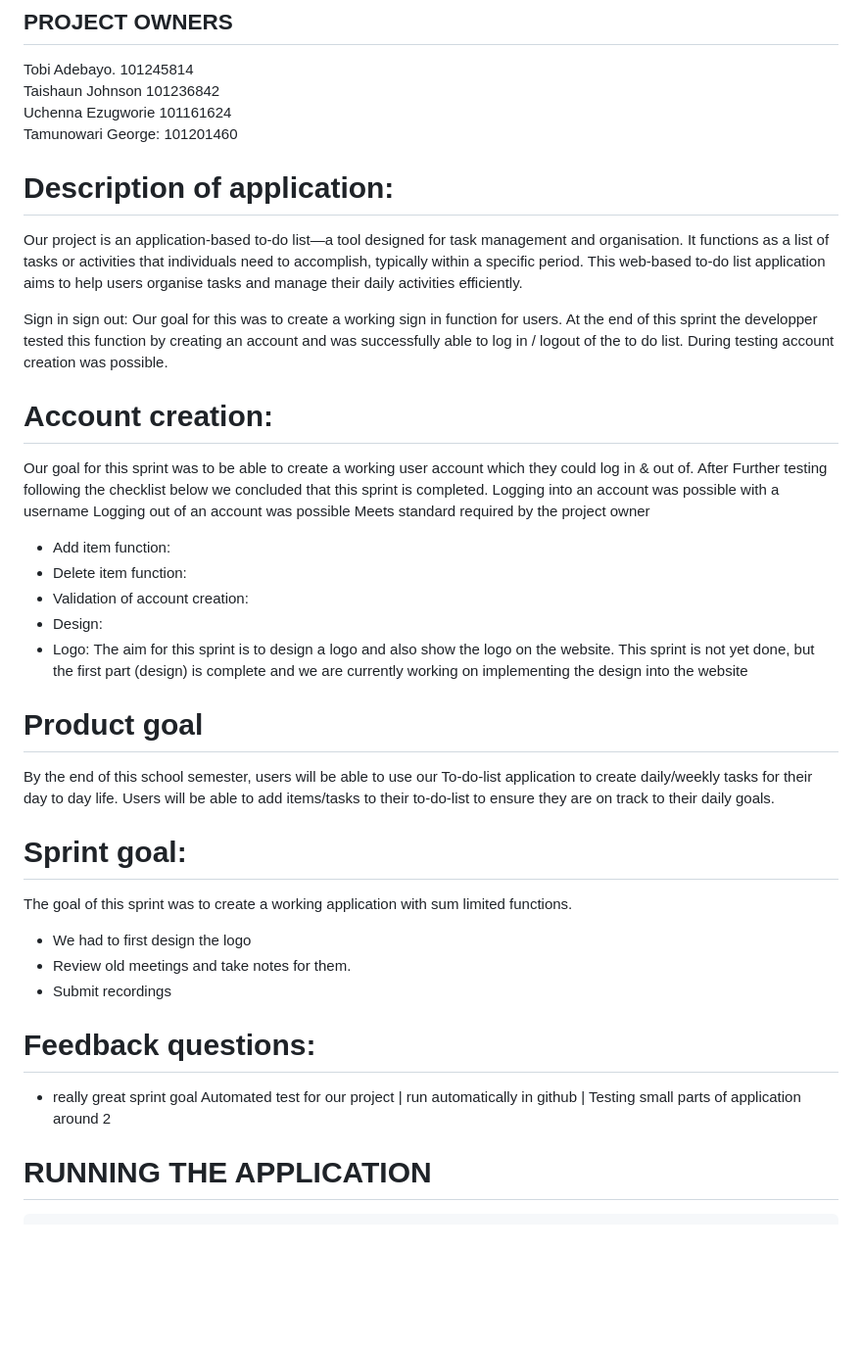
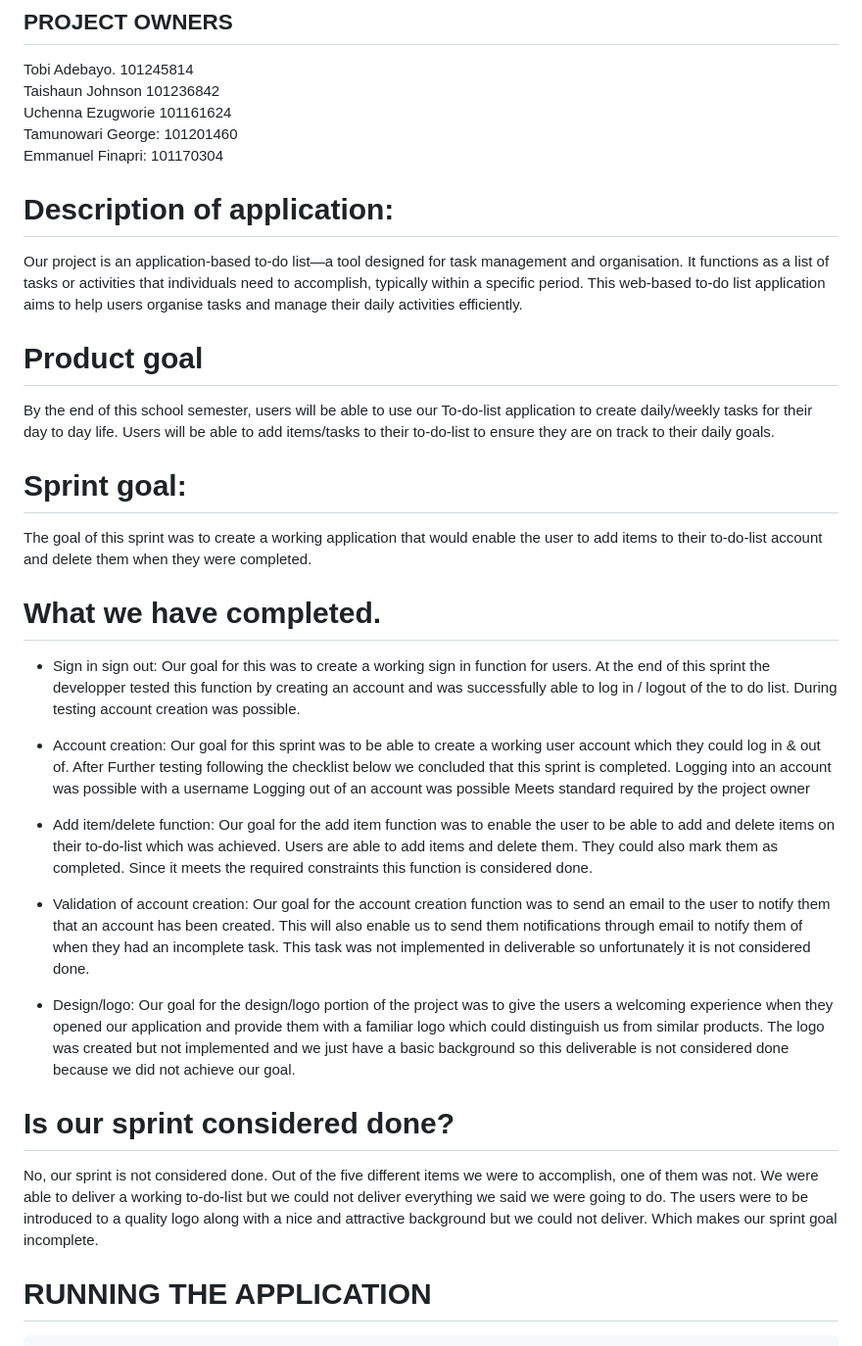
Before and after one commit to emmanuelfinapri/Team-Legend, a Markdown page: README.md, the part around the change printed below. Shown: that part at 98% size. GitHub-like rendering; blank space fills up the shorter version.

Commit message:
Update ReadMe (#7)
* Update ReadMe

* Add screenshot

* Add another Screenshot

`````diff
--- a/README.md
+++ b/README.md
@@ -4,44 +4,45 @@ Scrum: My Scrum Project - Agile board - Jira (atlassian.net)
 Tobi Adebayo. 101245814 \
 Taishaun Johnson 101236842 \
 Uchenna Ezugworie 101161624 \
-Tamunowari George: 101201460
+Tamunowari George: 101201460 \
+Emmanuel Finapri: 101170304
+
+
 
 
 # Description of application:
 Our project is an application-based to-do list—a tool designed for task management and organisation. It functions as a list of tasks or activities that individuals need to accomplish, typically within a specific period.
 This web-based to-do list application aims to help users organise tasks and manage their daily activities efficiently.
 
+# Product goal
+By the end of this school semester, users will be able to use our To-do-list application to create daily/weekly tasks for their day to day life. Users will be able to add items/tasks to their to-do-list to ensure they are on track to their daily goals.
 
-Sign in sign out:
+# Sprint goal:
+The goal of this sprint was to create a working application that would enable the user to add items to their to-do-list account and delete them when they were completed.
+
+# What we have completed.
+* Sign in sign out:
 Our goal for this was to create a working sign in function for users.
 At the end of this sprint the developper tested this function by creating an account and was successfully able to log in / logout of the to do list. During testing account creation was possible.
 
-# Account creation:
+* Account creation:
 Our goal for this sprint was to be able to create a working user account which they could log in & out of. After Further testing following the checklist below we concluded that this sprint is completed.
 Logging into an account was possible with a username
 Logging out of an account was possible
 Meets standard required by the project owner
 
-* Add item function:
-* Delete item function:
+* Add item/delete function:
+Our goal for the add item function was to enable the user to be able to add and delete items on their to-do-list which was achieved. Users are able to add items and delete them. They could also mark them as completed. Since it meets the required constraints this function is considered done.
+
 * Validation of account creation:
-* Design:
-* Logo:
-The aim for this sprint is to design a logo and also show the logo on the website. This sprint is not yet done, but the first part (design) is complete and we are currently working on implementing the design into the website
+Our goal for the account creation function was to send an email to the user to notify them that an account has been created. This will also enable us to send them notifications through email to notify them of when they had an incomplete task. This task was not implemented in deliverable so unfortunately it is not considered done.
 
-# Product goal
-By the end of this school semester, users will be able to use our To-do-list application to create daily/weekly tasks for their day to day life. Users will be able to add items/tasks to their to-do-list to ensure they are on track to their daily goals.
+* Design/logo:
+Our goal for the design/logo portion of the project was to give the users a welcoming experience when they opened our application and provide them with a familiar logo which could distinguish us from similar products. The logo was created but not implemented and we just have a basic background so this deliverable is not considered done because we did not achieve our goal.
 
 
-# Sprint goal:
-The goal of this sprint was to create a working application with sum limited functions.
-* We had to first design the logo
-* Review old meetings and take notes for them.
-* Submit recordings
-
-# Feedback questions:
-- really great sprint goal
-Automated test for our project | run automatically in github | Testing small parts of application around 2
+# Is our sprint considered done?
+No, our sprint is not considered done. Out of the five different items we were to accomplish, one of them was not. We were able to deliver a working to-do-list but we could not deliver everything we said we were going to do. The users were to be introduced to a quality logo along with a nice and attractive background but we could not deliver. Which makes our sprint goal incomplete.
 
 # RUNNING THE APPLICATION
 ````shell
`````
Also changed, not shown: other parts of README.md (+4 -0 lines), docs/assets/UserLogin.png (added), docs/assets/UserRegister.png (added).
